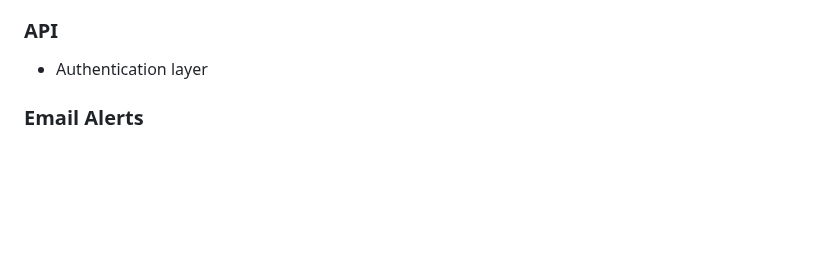
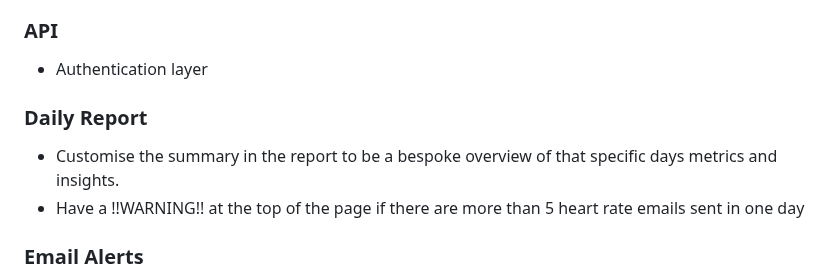
Before and after one commit to sebjshaw/Deloton-Project, a Markdown page: README.md, the part around the change. GitHub-like rendering; blank space fills up the shorter version.

Commit message:
Update README.md
Co-authored-by: Seb Shaw <107110172+sebjshaw@users.noreply.github.com>

```diff
--- a/README.md
+++ b/README.md
@@ -139,7 +139,9 @@ Resources used:
 ### API
 
 - Authentication layer
-
+### Daily Report
+- Customise the summary in the report to be a bespoke overview of that specific days metrics and insights.
+- Have a !!WARNING!! at the top of the page if there are more than 5 heart rate emails sent in one day
 ### Email Alerts
 
 - Having a dedicated email address for sending heart rate exceeding limit email to a user's email that they have verified.
```
